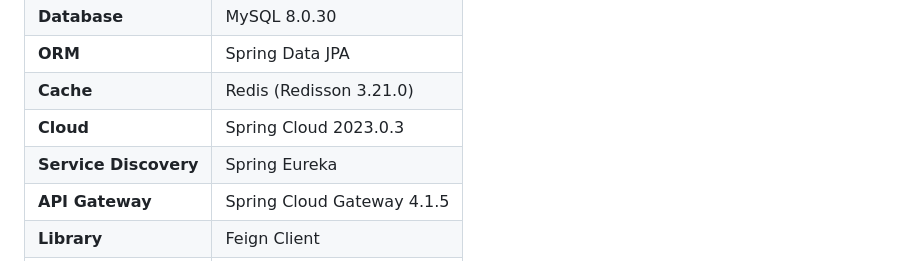
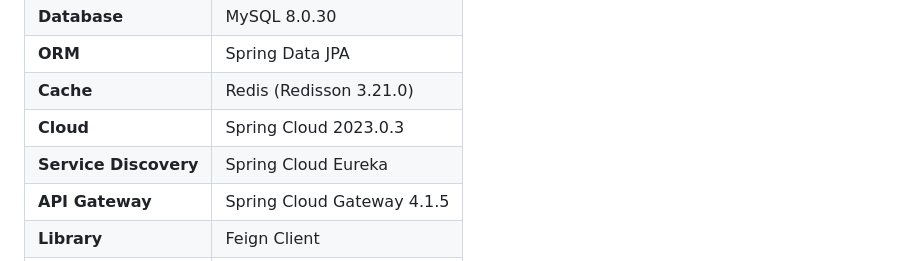
Before and after one commit to hhhyeon97/1001eyes, a Markdown page: README.md, the part around the change. Drawn GitHub-style; folded sections open.

```diff
--- a/README.md
+++ b/README.md
@@ -47,7 +47,7 @@ MSA 구조를 적용하여 모듈 간 독립성을 강화하고 대규모 트래
 | **ORM**        | Spring Data JPA            |
 | **Cache**      | Redis (Redisson 3.21.0)    |
 | **Cloud**      | Spring Cloud 2023.0.3      |
-| **Service Discovery** | Spring Eureka       |
+| **Service Discovery** | Spring Cloud Eureka       |
 | **API Gateway**| Spring Cloud Gateway 4.1.5 |
 | **Library**    | Feign Client               |
 | **Library**    | JJWT (0.11.5)              |
```
